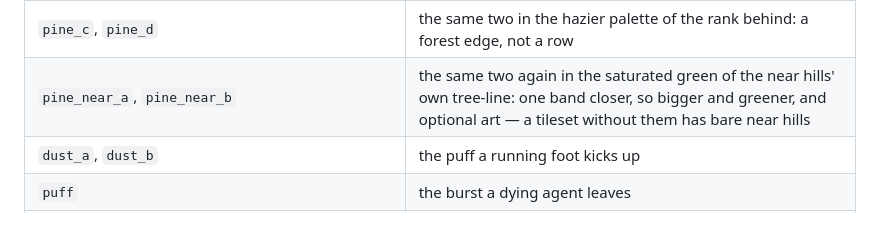
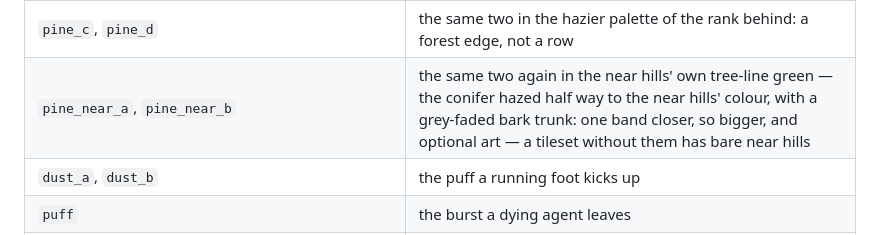
Before and after one commit to nordicnode/evolution-platformer, a Markdown page: assets/README.md, the part around the change. Drawn GitHub-style.

```diff
--- a/assets/README.md
+++ b/assets/README.md
@@ -62,7 +62,7 @@ for a missing seam), and the fallbacks are in `crate::view::scenery_sprite` and
 | `butterfly_a_1`, `butterfly_a_2`, `butterfly_b_1`, `butterfly_b_2` | two butterflies, two frames of wingbeat each — the only sprites in the game that are not standing on anything |
 | `pine_a`, `pine_b` | two conifer silhouettes: the tree-line standing on the ridge of the far hills it is drawn in front of |
 | `pine_c`, `pine_d` | the same two in the hazier palette of the rank behind: a forest edge, not a row |
-| `pine_near_a`, `pine_near_b` | the same two again in the saturated green of the near hills' own tree-line: one band closer, so bigger and greener, and optional art — a tileset without them has bare near hills |
+| `pine_near_a`, `pine_near_b` | the same two again in the near hills' own tree-line green — the conifer hazed half way to the near hills' colour, with a grey-faded bark trunk: one band closer, so bigger, and optional art — a tileset without them has bare near hills |
 | `dust_a`, `dust_b` | the puff a running foot kicks up |
 | `puff` | the burst a dying agent leaves |
 | `spark_a`, `spark_b` | the sparkle at the goal |
```
Also changed, not shown: assets/tileset.png, assets/tileset_preview.png, 4 other files.
